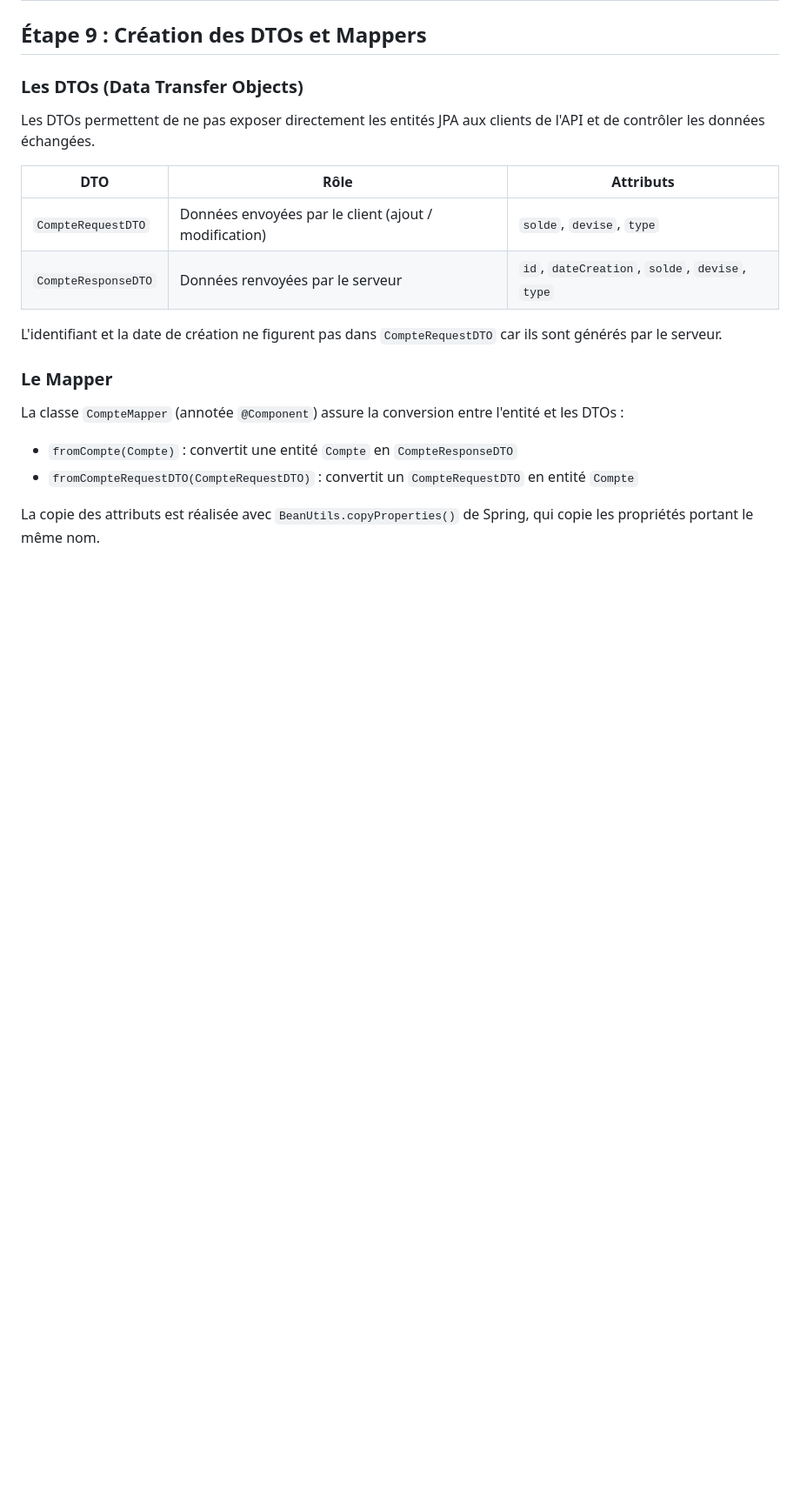
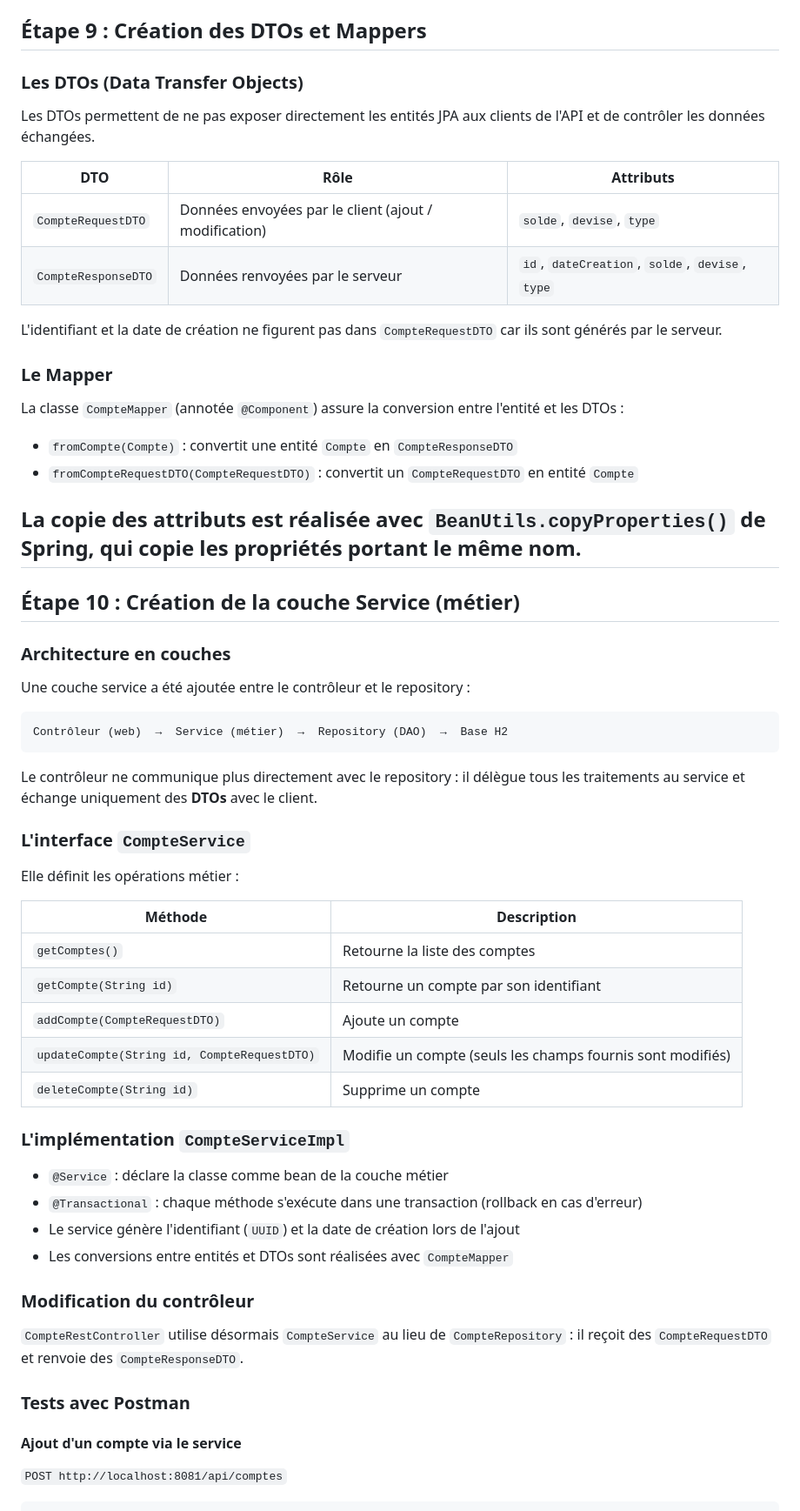
Before and after one commit to CHAIMAA73/bank-account-service, a Markdown page: README.md, the part around one of its changes. Shown at 87% size. Rendered like a GitHub page; blank space fills up the shorter version.

Commit message:
Étape 10 : création de la couche service CompteService

````diff
--- a/README.md
+++ b/README.md
@@ -293,3 +294,41 @@ La classe `CompteMapper` (annotée `@Component`) assure la conversion entre l'en
 - `fromCompteRequestDTO(CompteRequestDTO)` : convertit un `CompteRequestDTO` en entité `Compte`
 
 La copie des attributs est réalisée avec `BeanUtils.copyProperties()` de Spring, qui copie les propriétés portant le même nom.
+---
+
+## Étape 10 : Création de la couche Service (métier)
+
+### Architecture en couches
+Une couche service a été ajoutée entre le contrôleur et le repository :
+
+```
+Contrôleur (web)  →  Service (métier)  →  Repository (DAO)  →  Base H2
+```
+
+Le contrôleur ne communique plus directement avec le repository : il délègue tous les traitements au service et échange uniquement des **DTOs** avec le client.
+
+### L'interface `CompteService`
+Elle définit les opérations métier :
+
+| Méthode | Description |
+|---|---|
+| `getComptes()` | Retourne la liste des comptes |
+| `getCompte(String id)` | Retourne un compte par son identifiant |
+| `addCompte(CompteRequestDTO)` | Ajoute un compte |
+| `updateCompte(String id, CompteRequestDTO)` | Modifie un compte (seuls les champs fournis sont modifiés) |
+| `deleteCompte(String id)` | Supprime un compte |
+
+### L'implémentation `CompteServiceImpl`
+- `@Service` : déclare la classe comme bean de la couche métier
+- `@Transactional` : chaque méthode s'exécute dans une transaction (rollback en cas d'erreur)
+- Le service génère l'identifiant (`UUID`) et la date de création lors de l'ajout
+- Les conversions entre entités et DTOs sont réalisées avec `CompteMapper`
+
+### Modification du contrôleur
+`CompteRestController` utilise désormais `CompteService` au lieu de `CompteRepository` : il reçoit des `CompteRequestDTO` et renvoie des `CompteResponseDTO`.
+
+### Tests avec Postman
+
+#### Ajout d'un compte via le service
+`POST http://localhost:8081/api/comptes`
+
````
Also changed, not shown: other parts of README.md (+21 -0 lines), captures/etape10-post-service.png (added), captures/etape10-put-service.png (added), 3 other files.
